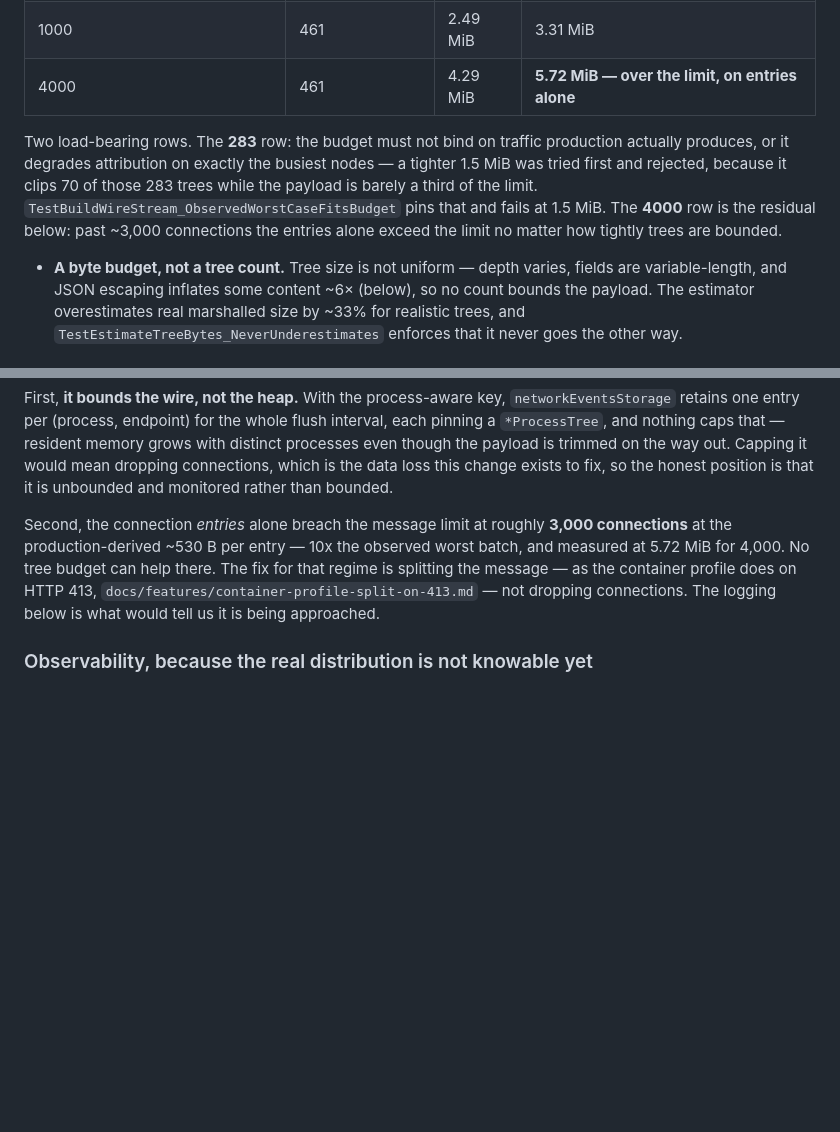
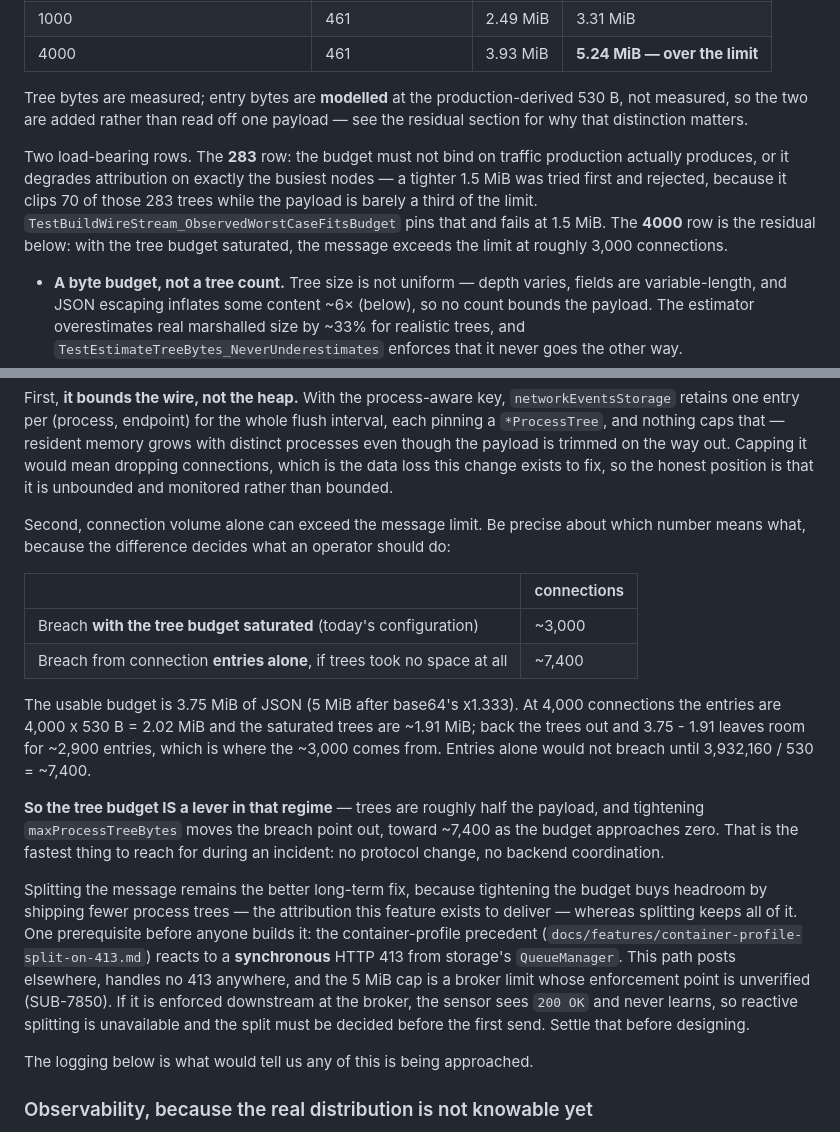
Before and after one commit to kubescape/node-agent, a Markdown page: docs/features/network-stream-process-attribution.md, 2 parts joined by grey strips. Drawn GitHub-style; blank space fills up the shorter version.

Commit message:
docs(networkstream): correct the payload-residual arithmetic and name the operator lever (SUB-7786)
Addresses matthyx's correction. The residual paragraph said the connection entries
alone breach the message limit at ~3,000 connections and that no tree budget can help
there. The number was right but the attribution and the conclusion were both wrong.

~3,000 is the breach point WITH the tree budget saturated, not entries alone. The
usable budget is 3.75 MiB of JSON (5 MiB after base64 x1.333); at 4,000 connections
entries are 2.02 MiB and saturated trees ~1.91 MiB, so backing the trees out leaves
room for ~2,900 entries. Entries alone would not breach until 3,932,160 / 530 = ~7,400.

That makes "no tree budget can help" the damaging part: trees are roughly half the
payload in that regime, so tightening maxProcessTreeBytes moves the breach point out
toward ~7,400 as the budget approaches zero. As written, an operator whose node was
dropping traffic would have concluded the budget was not a lever when it is the fastest
one available -- no protocol change, no backend coordination. Both numbers are now
tabulated with what each one means.

Splitting the message stays the long-term fix, since tightening the budget buys
headroom by shipping fewer trees -- the attribution this feature exists to deliver.
Recorded one prerequisite before anyone builds it: the container-profile precedent
reacts to a synchronous HTTP 413 from storage's QueueManager, whereas this path posts
elsewhere, handles no 413 anywhere, and the 5 MiB cap is a broker limit whose
enforcement point SUB-7850 lists as unverified. If it is enforced downstream the sensor
sees 200 OK and never learns, so reactive splitting is unavailable and the split has to
be decided before the first send.

Also corrects the 4,000-connection row from 5.72 to 5.24 MiB: it double-counted the
entry cost, adding a modelled 530 B per entry on top of a measured payload that already
contained ~94 B per synthetic entry. Same class of error as the one above -- mixing a
measured figure with a modelled one -- so the table now says which is which.

Co-Authored-By: Claude Opus 5 <noreply@anthropic.com>
Signed-off-by: Alon <alon@armosec.io>

```diff
--- a/docs/features/network-stream-process-attribution.md
+++ b/docs/features/network-stream-process-attribution.md
@@ -241,15 +241,19 @@ so trees scale 1:1 with connections — with production-weight connection entrie
 | **283 (observed worst)** | **all 283** | 1.33 MiB | **1.77 MiB — 35% of limit** |
 | 500 | 461 (budget binds) | 2.19 MiB | 2.92 MiB |
 | 1000 | 461 | 2.49 MiB | 3.31 MiB |
-| 4000 | 461 | 4.29 MiB | **5.72 MiB — over the limit, on entries alone** |
+| 4000 | 461 | 3.93 MiB | **5.24 MiB — over the limit** |
+
+Tree bytes are measured; entry bytes are **modelled** at the production-derived 530 B,
+not measured, so the two are added rather than read off one payload — see the residual
+section for why that distinction matters.
 
 Two load-bearing rows. The **283** row: the budget must not bind on traffic
 production actually produces, or it degrades attribution on exactly the busiest
 nodes — a tighter 1.5 MiB was tried first and rejected, because it clips 70 of those
 283 trees while the payload is barely a third of the limit.
 `TestBuildWireStream_ObservedWorstCaseFitsBudget` pins that and fails at 1.5 MiB.
-The **4000** row is the residual below: past ~3,000 connections the entries alone
-exceed the limit no matter how tightly trees are bounded.
+The **4000** row is the residual below: with the tree budget saturated, the message
+exceeds the limit at roughly 3,000 connections.
 
 - **A byte budget, not a tree count.** Tree size is not uniform — depth varies,
   fields are variable-length, and JSON escaping inflates some content ~6× (below),
@@ -306,12 +310,37 @@ with distinct processes even though the payload is trimmed on the way out. Cappi
 would mean dropping connections, which is the data loss this change exists to fix, so
 the honest position is that it is unbounded and monitored rather than bounded.
 
-Second, the connection *entries* alone breach the message limit at roughly **3,000
-connections** at the production-derived ~530 B per entry — 10x the observed worst
-batch, and measured at 5.72 MiB for 4,000. No tree budget can help there. The fix for that regime is
-splitting the message — as the container profile does on HTTP 413,
-`docs/features/container-profile-split-on-413.md` — not dropping connections. The
-logging below is what would tell us it is being approached.
+Second, connection volume alone can exceed the message limit. Be precise about which
+number means what, because the difference decides what an operator should do:
+
+| | connections |
+|---|---|
+| Breach **with the tree budget saturated** (today's configuration) | ~3,000 |
+| Breach from connection **entries alone**, if trees took no space at all | ~7,400 |
+
+The usable budget is 3.75 MiB of JSON (5 MiB after base64's x1.333). At 4,000
+connections the entries are 4,000 x 530 B = 2.02 MiB and the saturated trees are
+~1.91 MiB; back the trees out and 3.75 - 1.91 leaves room for ~2,900 entries, which is
+where the ~3,000 comes from. Entries alone would not breach until 3,932,160 / 530 =
+~7,400.
+
+**So the tree budget IS a lever in that regime** — trees are roughly half the payload,
+and tightening `maxProcessTreeBytes` moves the breach point out, toward ~7,400 as the
+budget approaches zero. That is the fastest thing to reach for during an incident: no
+protocol change, no backend coordination.
+
+Splitting the message remains the better long-term fix, because tightening the budget
+buys headroom by shipping fewer process trees — the attribution this feature exists to
+deliver — whereas splitting keeps all of it. One prerequisite before anyone builds it:
+the container-profile precedent
+(`docs/features/container-profile-split-on-413.md`) reacts to a **synchronous** HTTP 413
+from storage's `QueueManager`. This path posts elsewhere, handles no 413 anywhere, and
+the 5 MiB cap is a broker limit whose enforcement point is unverified (SUB-7850). If it
+is enforced downstream at the broker, the sensor sees `200 OK` and never learns, so
+reactive splitting is unavailable and the split must be decided before the first send.
+Settle that before designing.
+
+The logging below is what would tell us any of this is being approached.
 
 ### Observability, because the real distribution is not knowable yet
 
```
